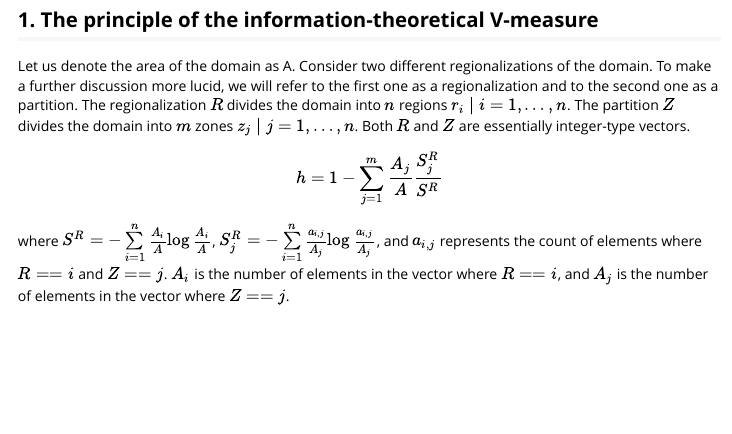
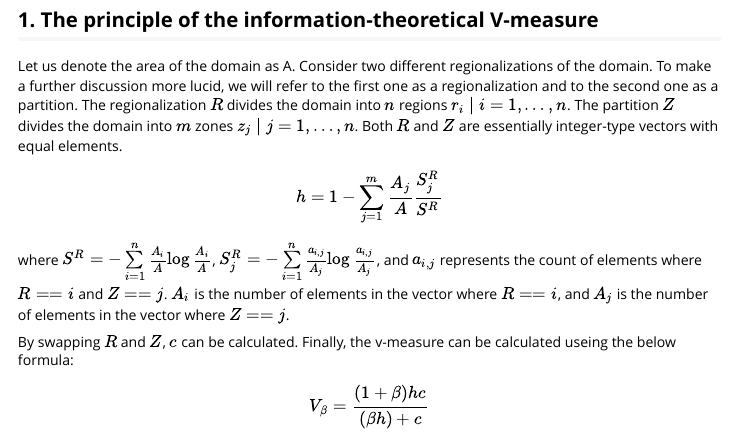
Before and after one commit to stscl/itmsa, an R Markdown document (vignettes/vm.Rmd): the page in a window 1100 px wide, from 120 px down. Rendered offline with R 4.5, knitr and Pandoc, with nearby package versions.

Commit message:
update `vm` vignette

```diff
--- a/vignettes/vm.Rmd
+++ b/vignettes/vm.Rmd
@@ -18,10 +18,17 @@ knitr::opts_chunk$set(
 ## 1. The principle of the information-theoretical V-measure
 
 Let us denote the area of the domain as A. Consider two different regionalizations of the domain. To make a further discussion more lucid, we will refer to the first one as a regionalization and to the second one as a partition. The regionalization $R$ divides the domain into $n$ regions $r_i \mid i = 1,\ldots,n$. The partition $Z$ divides the domain into
-$m$ zones $z_j \mid j = 1,\ldots,n$. Both $R$ and $Z$ are essentially integer-type vectors.
+$m$ zones $z_j \mid j = 1,\ldots,n$. Both $R$ and $Z$ are essentially integer-type vectors
+with equal elements.
 
 $$
 h = 1 - \sum\limits_{j=1}^m \frac{A_j}{A} \frac{S_j^R}{S^R}
 $$
 
 where $S^R = - \sum\limits_{i=1}^n \frac{A_i}{A} \log\frac{A_i}{A}$, $S_j^R = - \sum\limits_{i=1}^n \frac{a_{i,j}}{A_j} \log \frac{a_{i,j}}{A_j}$, and $a_{i,j}$ represents the count of elements where $R==i$ and $Z==j$. $A_i$ is the number of elements in the vector where $R==i$, and $A_j$ is the number of elements in the vector where $Z==j$.
+
+By swapping $R$ and $Z$, $c$ can be calculated. Finally, the v-measure can be calculated useing the below formula:
+
+$$
+V_{\beta} = \frac{(1+\beta)hc}{(\beta h) + c}
+$$
```
